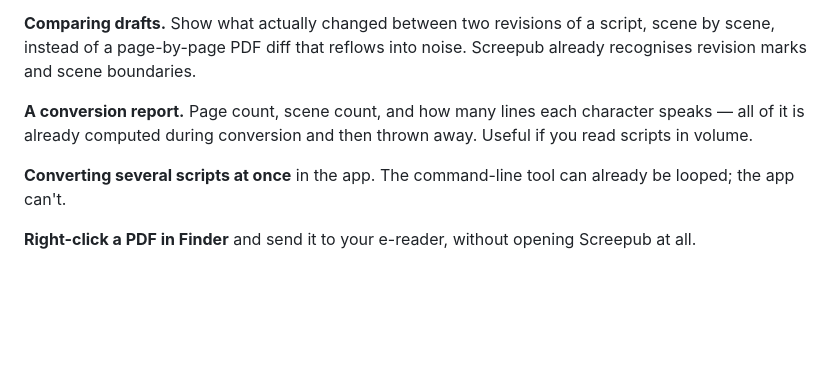
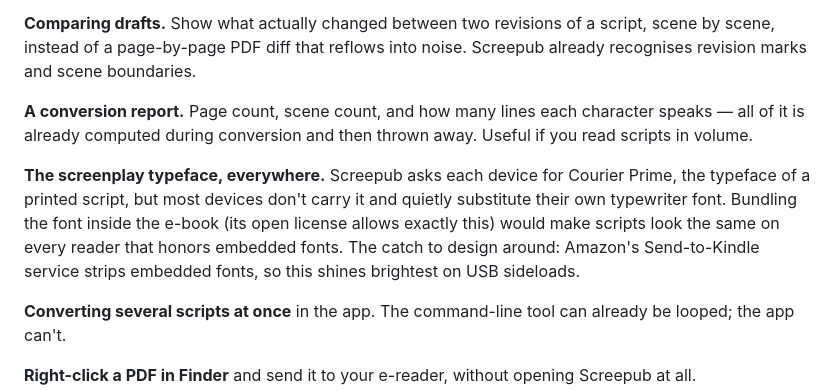
Before and after one commit to ssandweiss/screepub, a Markdown page: ROADMAP.md, the part around the change. GitHub-like rendering; blank space fills up the shorter version.

Commit message:
Roadmap: true Courier Prime, everywhere, joins Later
Embedding the OFL-licensed face survives USB sideloads (KFX/AZW3) and
dies in Send-to-Kindle's personal-document pipeline; recorded with that
catch so the eventual design starts honest.

Co-Authored-By: Claude Fable 5 <noreply@anthropic.com>

```diff
--- a/ROADMAP.md
+++ b/ROADMAP.md
@@ -44,6 +44,14 @@ noise. Screepub already recognises revision marks and scene boundaries.
 character speaks — all of it is already computed during conversion and then
 thrown away. Useful if you read scripts in volume.
 
+**The screenplay typeface, everywhere.** Screepub asks each device for
+Courier Prime, the typeface of a printed script, but most devices don't
+carry it and quietly substitute their own typewriter font. Bundling the
+font inside the e-book (its open license allows exactly this) would make
+scripts look the same on every reader that honors embedded fonts. The
+catch to design around: Amazon's Send-to-Kindle service strips embedded
+fonts, so this shines brightest on USB sideloads.
+
 **Converting several scripts at once** in the app. The command-line tool can
 already be looped; the app can't.
 
```
